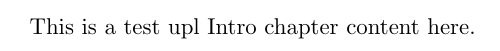
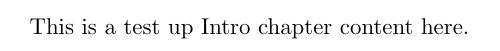
Before and after one commit to Dhruv1249/overleaf-projects, a LaTeX document (main/main.tex): part of the page, cut so that both start at the same text. Compiled offline with pdfLaTeX.

Commit message:
Edit main.tex

```diff
--- a/main/main.tex
+++ b/main/main.tex
@@ -1,5 +1,5 @@
 \documentclass{article}
 \begin{document}
-This is a test upl
+This is a test up
 \input{chapters/intro.tex}
 \end{document}
```
